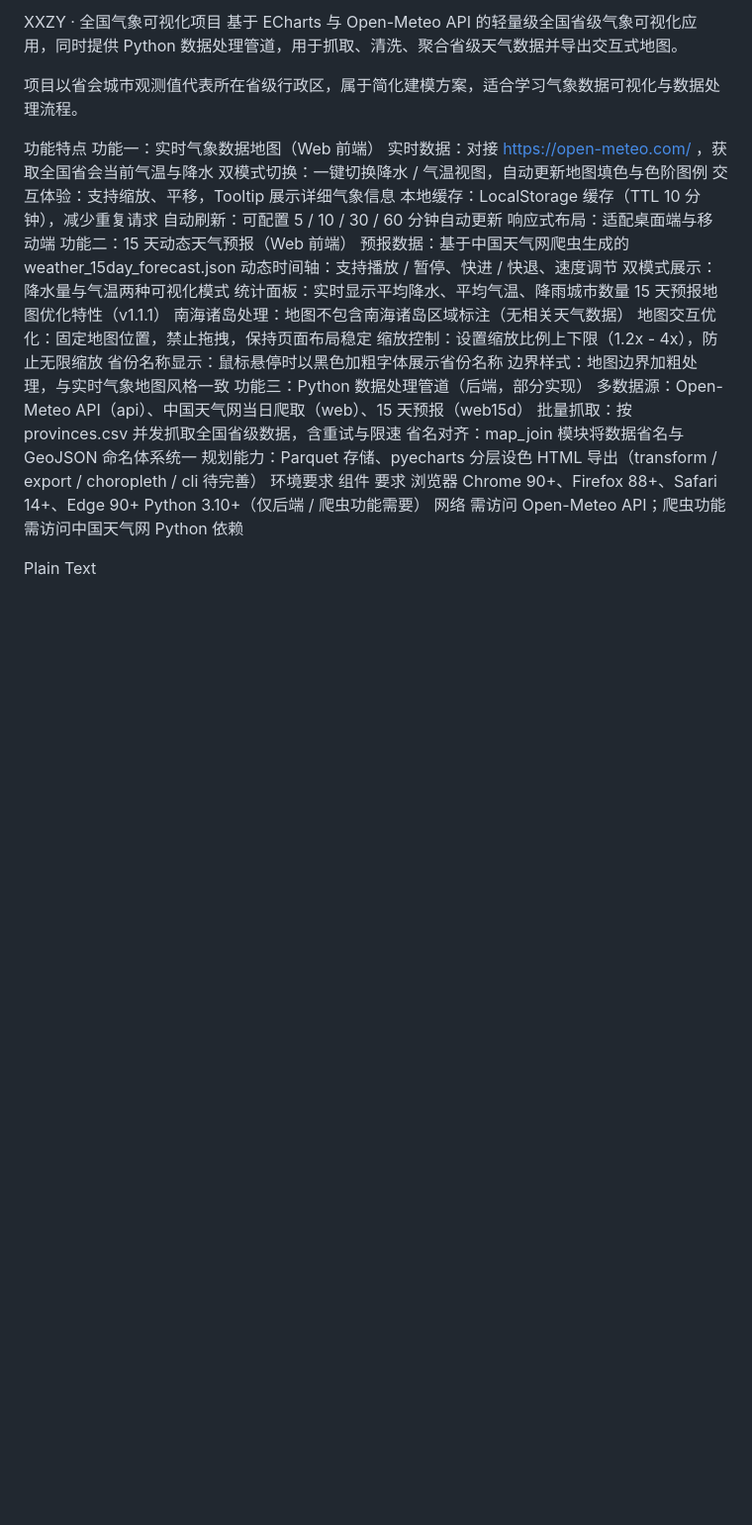
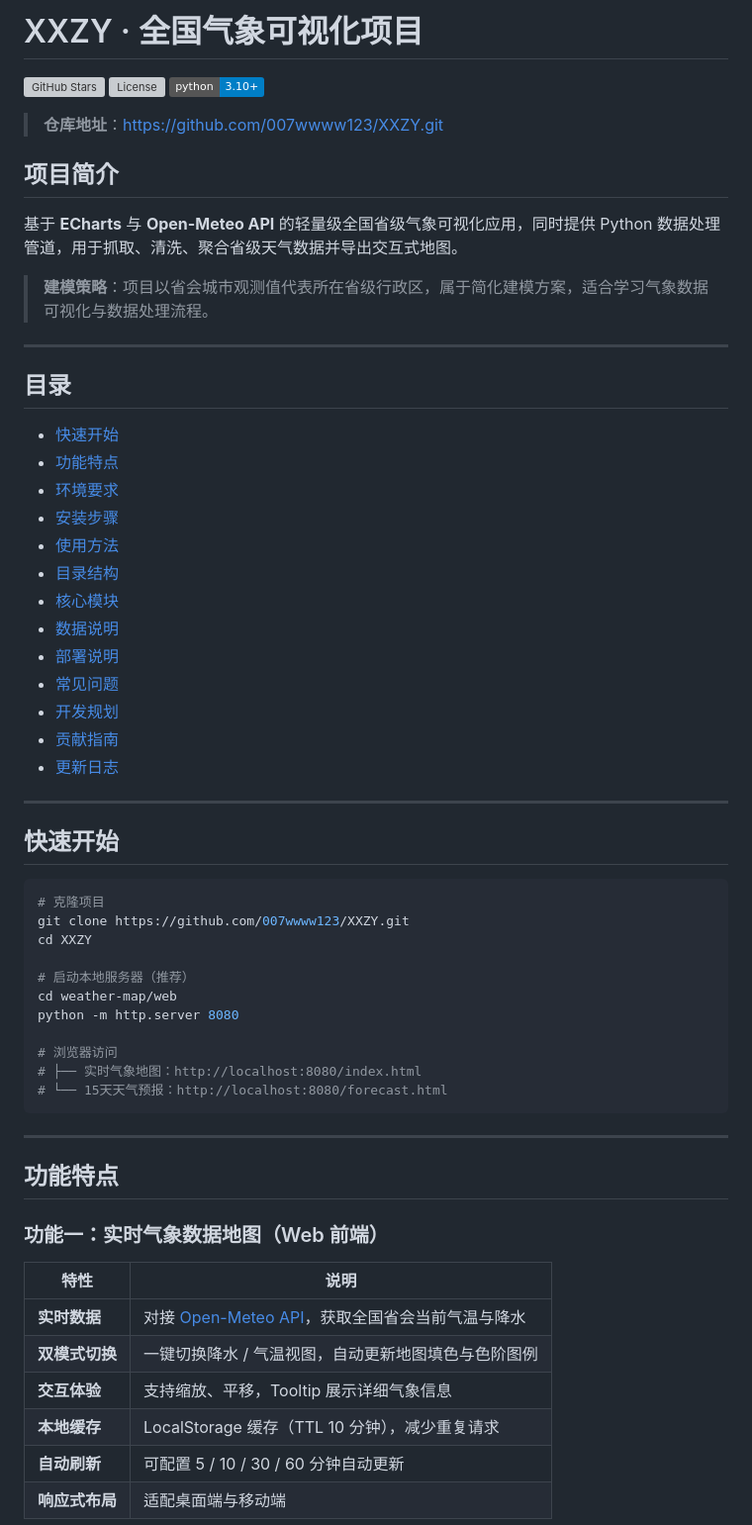
Before and after one commit to 007wwww123/XXZY, a Markdown page: README.md, the part around one of its changes. Shown at 99% size. Drawn GitHub-style; badges without logos; blank space fills up the shorter version; grey boxes are pictures that could not be loaded.

Commit message:
readme最终修改

````diff
--- a/README.md
+++ b/README.md
@@ -1,38 +1,65 @@
-XXZY · 全国气象可视化项目
-基于 ECharts 与 Open-Meteo API 的轻量级全国省级气象可视化应用，同时提供 Python 数据处理管道，用于抓取、清洗、聚合省级天气数据并导出交互式地图。
+# XXZY · 全国气象可视化项目
 
-项目以省会城市观测值代表所在省级行政区，属于简化建模方案，适合学习气象数据可视化与数据处理流程。
+[![GitHub Stars](https://img.shields.io/github/stars/007wwww123/XXZY?style=social)](https://github.com/007wwww123/XXZY)
+[![License](https://img.shields.io/github/license/007wwww123/XXZY)](https://github.com/007wwww123/XXZY/blob/main/LICENSE)
+[![Python Version](https://img.shields.io/badge/python-3.10%2B-blue)](https://www.python.org/)
 
-功能特点
-功能一：实时气象数据地图（Web 前端）
-实时数据：对接 https://open-meteo.com/ ，获取全国省会当前气温与降水
-双模式切换：一键切换降水 / 气温视图，自动更新地图填色与色阶图例
-交互体验：支持缩放、平移，Tooltip 展示详细气象信息
-本地缓存：LocalStorage 缓存（TTL 10 分钟），减少重复请求
-自动刷新：可配置 5 / 10 / 30 / 60 分钟自动更新
-响应式布局：适配桌面端与移动端
-功能二：15 天动态天气预报（Web 前端）
-预报数据：基于中国天气网爬虫生成的 weather_15day_forecast.json
-动态时间轴：支持播放 / 暂停、快进 / 快退、速度调节
-双模式展示：降水量与气温两种可视化模式
-统计面板：实时显示平均降水、平均气温、降雨城市数量
-15 天预报地图优化特性（v1.1.1）
-南海诸岛处理：地图不包含南海诸岛区域标注（无相关天气数据）
-地图交互优化：固定地图位置，禁止拖拽，保持页面布局稳定
-缩放控制：设置缩放比例上下限（1.2x - 4x），防止无限缩放
-省份名称显示：鼠标悬停时以黑色加粗字体展示省份名称
-边界样式：地图边界加粗处理，与实时气象地图风格一致
-功能三：Python 数据处理管道（后端，部分实现）
-多数据源：Open-Meteo API（api）、中国天气网当日爬取（web）、15 天预报（web15d）
-批量抓取：按 provinces.csv 并发抓取全国省级数据，含重试与限速
-省名对齐：map_join 模块将数据省名与 GeoJSON 命名体系统一
-规划能力：Parquet 存储、pyecharts 分层设色 HTML 导出（transform / export / choropleth / cli 待完善）
-环境要求
-组件	要求
-浏览器	Chrome 90+、Firefox 88+、Safari 14+、Edge 90+
-Python	3.10+（仅后端 / 爬虫功能需要）
-网络	需访问 Open-Meteo API；爬虫功能需访问中国天气网
-Python 依赖
+> **仓库地址**：[https://github.com/007wwww123/XXZY.git](https://github.com/007wwww123/XXZY.git)
 
-Plain Text
+## 项目简介
 
+基于 **ECharts** 与 **Open-Meteo API** 的轻量级全国省级气象可视化应用，同时提供 Python 数据处理管道，用于抓取、清洗、聚合省级天气数据并导出交互式地图。
+
+> **建模策略**：项目以省会城市观测值代表所在省级行政区，属于简化建模方案，适合学习气象数据可视化与数据处理流程。
+
+---
+
+## 目录
+
+- [快速开始](#快速开始)
+- [功能特点](#功能特点)
+- [环境要求](#环境要求)
+- [安装步骤](#安装步骤)
+- [使用方法](#使用方法)
+- [目录结构](#目录结构)
+- [核心模块](#核心模块)
+- [数据说明](#数据说明)
+- [部署说明](#部署说明)
+- [常见问题](#常见问题)
+- [开发规划](#开发规划)
+- [贡献指南](#贡献指南)
+- [更新日志](#更新日志)
+
+---
+
+## 快速开始
+
+```bash
+# 克隆项目
+git clone https://github.com/007wwww123/XXZY.git
+cd XXZY
+
+# 启动本地服务器（推荐）
+cd weather-map/web
+python -m http.server 8080
+
+# 浏览器访问
+# ├── 实时气象地图：http://localhost:8080/index.html
+# └── 15天天气预报：http://localhost:8080/forecast.html
+```
+
+---
+
+## 功能特点
+
+### 功能一：实时气象数据地图（Web 前端）
+
+| 特性 | 说明 |
+|------|------|
+| **实时数据** | 对接 [Open-Meteo API](https://open-meteo.com/)，获取全国省会当前气温与降水 |
+| **双模式切换** | 一键切换降水 / 气温视图，自动更新地图填色与色阶图例 |
+| **交互体验** | 支持缩放、平移，Tooltip 展示详细气象信息 |
+| **本地缓存** | LocalStorage 缓存（TTL 10 分钟），减少重复请求 |
+| **自动刷新** | 可配置 5 / 10 / 30 / 60 分钟自动更新 |
+| **响应式布局** | 适配桌面端与移动端 |
+
````
Also changed, not shown: other parts of README.md (+320 -145 lines).
